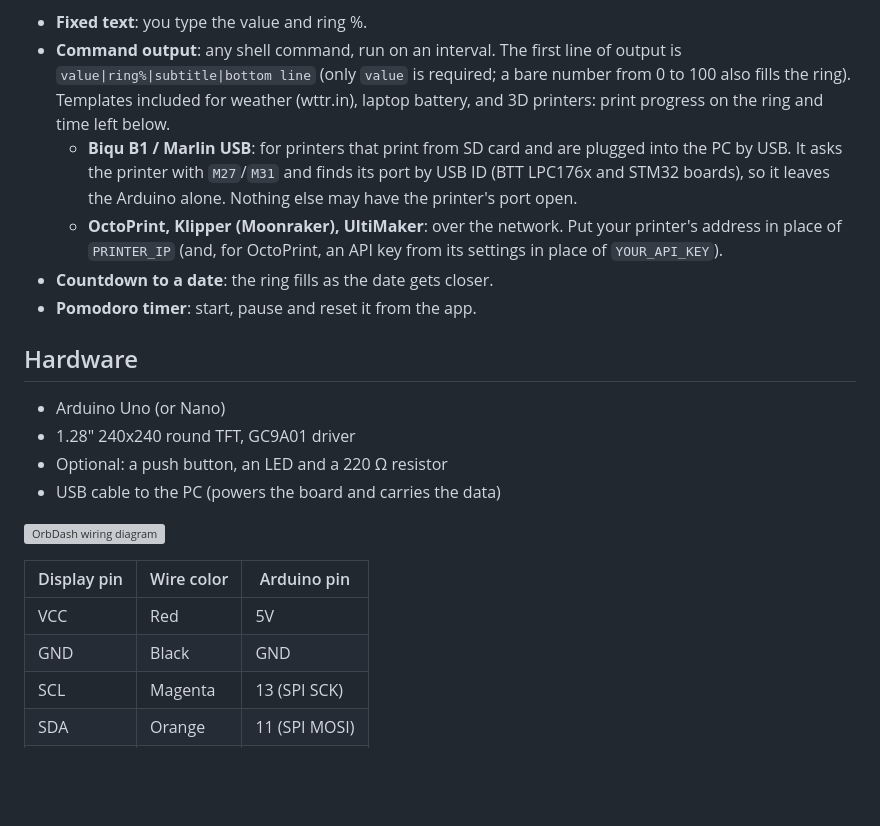
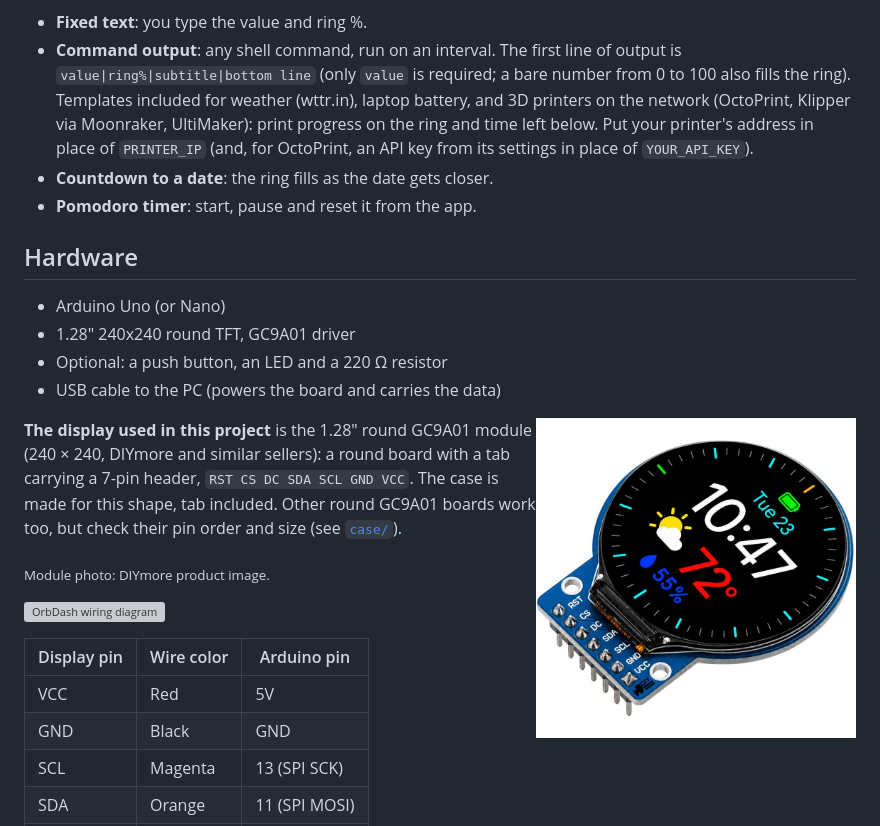
Before and after one commit to 7assanyahya/OrbDash, a Markdown page: README.md, the part around the change. Drawn GitHub-style; pictures changed too: docs/display_module.jpg (added); blank space fills up the shorter version; grey boxes are pictures that could not be loaded.

```diff
--- a/README.md
+++ b/README.md
@@ -49,15 +49,11 @@ Custom slot. Each page gets its content from one of:
 - **Command output**: any shell command, run on an interval. The first line
   of output is `value|ring%|subtitle|bottom line` (only `value` is required;
   a bare number from 0 to 100 also fills the ring). Templates included for
-  weather (wttr.in), laptop battery, and 3D printers: print progress on the
-  ring and time left below.
-  - **Biqu B1 / Marlin USB**: for printers that print from SD card and are
-    plugged into the PC by USB. It asks the printer with `M27`/`M31` and finds
-    its port by USB ID (BTT LPC176x and STM32 boards), so it leaves the
-    Arduino alone. Nothing else may have the printer's port open.
-  - **OctoPrint, Klipper (Moonraker), UltiMaker**: over the network. Put your
-    printer's address in place of `PRINTER_IP` (and, for OctoPrint, an API
-    key from its settings in place of `YOUR_API_KEY`).
+  weather (wttr.in), laptop battery, and 3D printers on the network
+  (OctoPrint, Klipper via Moonraker, UltiMaker): print progress on the ring
+  and time left below. Put your printer's address in place of `PRINTER_IP`
+  (and, for OctoPrint, an API key from its settings in place of
+  `YOUR_API_KEY`).
 - **Countdown to a date**: the ring fills as the date gets closer.
 - **Pomodoro timer**: start, pause and reset it from the app.
 
@@ -67,6 +63,17 @@ Custom slot. Each page gets its content from one of:
 - 1.28" 240x240 round TFT, GC9A01 driver
 - Optional: a push button, an LED and a 220 Ω resistor
 - USB cable to the PC (powers the board and carries the data)
+
+<img src="docs/display_module.jpg" alt="1.28 inch round GC9A01 display module with a 7-pin header tab" width="320" align="right">
+
+**The display used in this project** is the 1.28" round GC9A01 module
+(240 × 240, DIYmore and similar sellers): a round board with a tab carrying
+a 7-pin header, `RST CS DC SDA SCL GND VCC`. The case is made for this
+shape, tab included. Other round GC9A01 boards work too, but check their
+pin order and size (see [`case/`](case)).
+
+<sub>Module photo: DIYmore product image.</sub>
+<br clear="right">
 
 ![OrbDash wiring diagram](docs/wiring.svg)
 
```
Also changed, not shown: case/README.md (+4 -1 lines), 3 other files.
